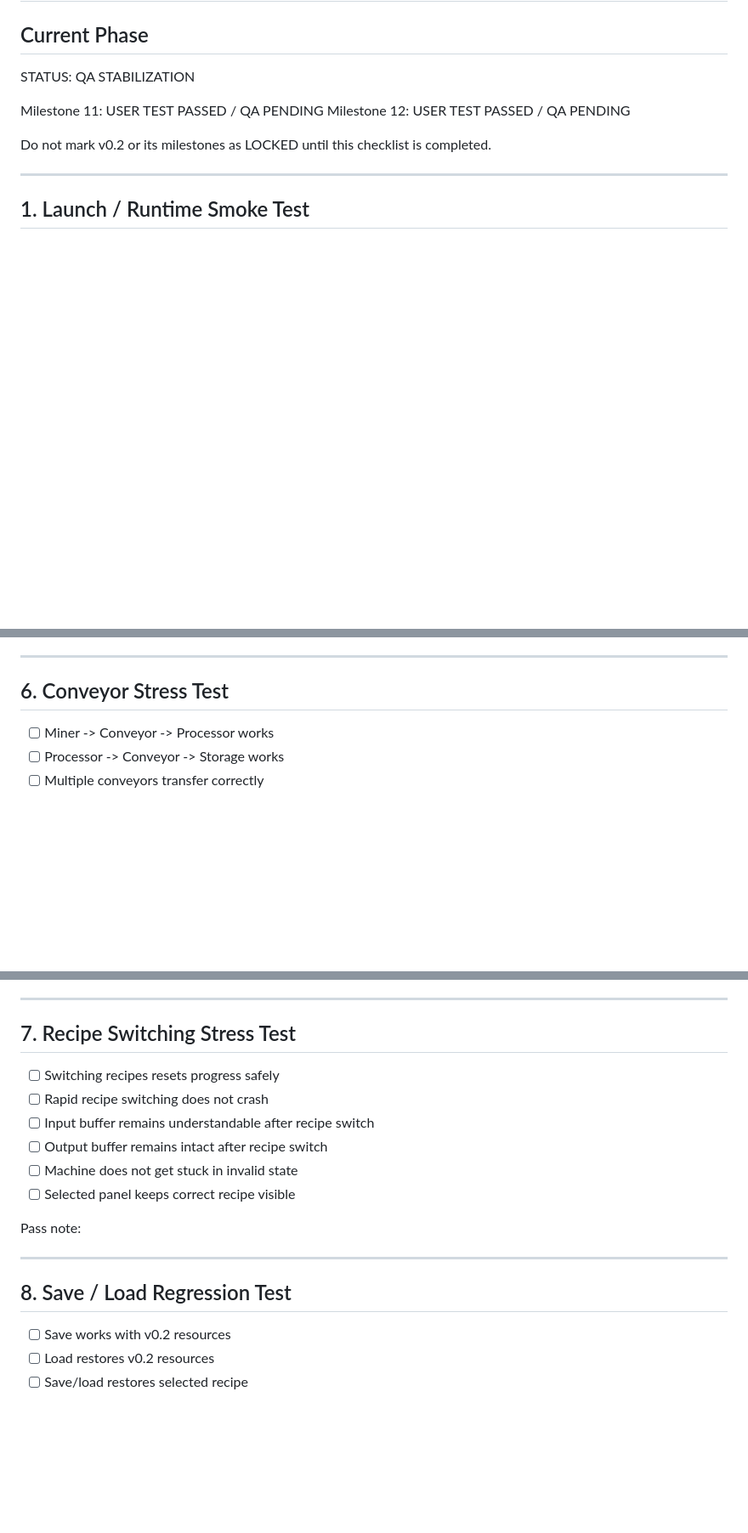
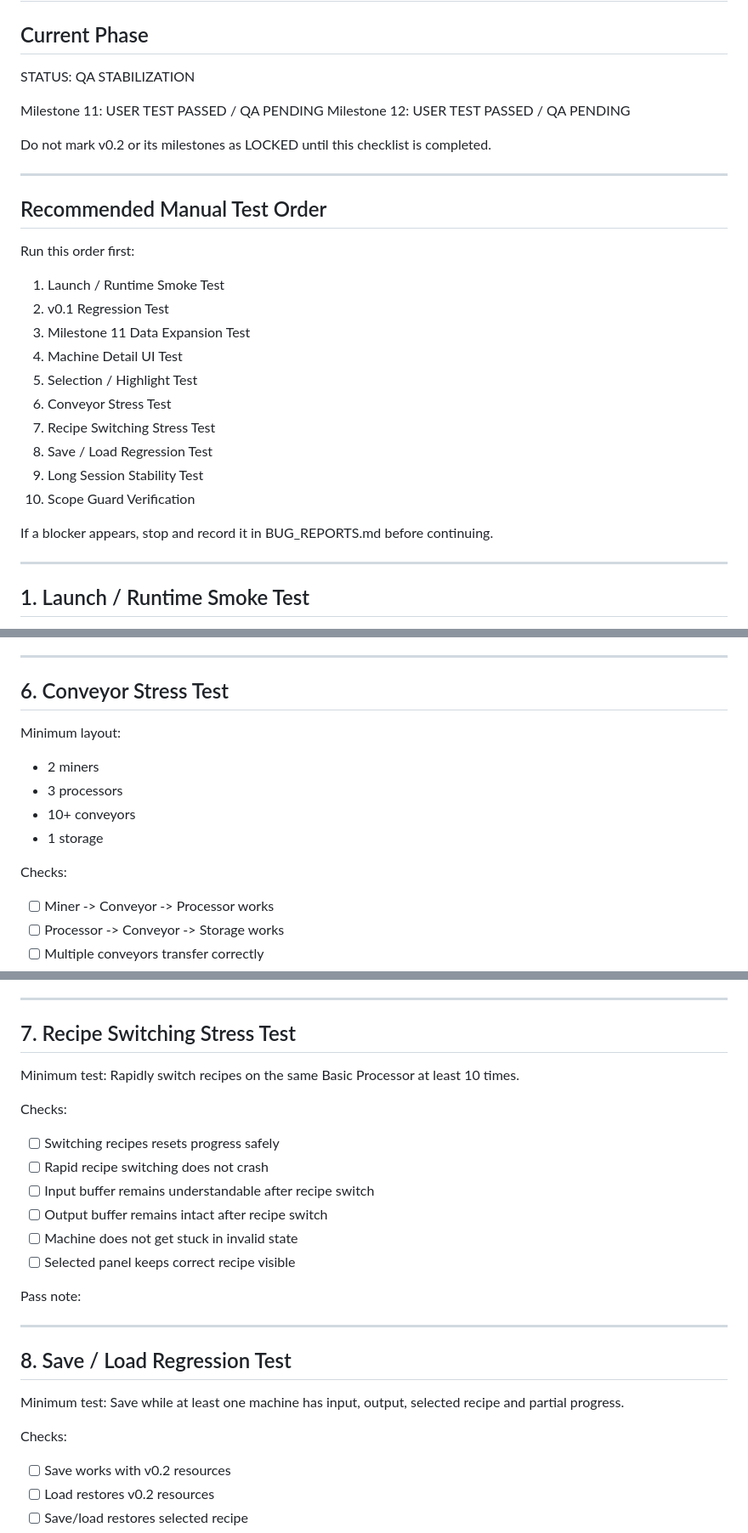
Before and after one commit to ilkkanml/space-net, a Markdown page: docs/project-os/V0_2_QA_CHECKLIST.md, 3 parts joined by grey strips. Shown at 85% size. Rendered like a GitHub page; blank space fills up the shorter version.

Commit message:
docs: refine v0.2 qa checklist test order

```diff
--- a/docs/project-os/V0_2_QA_CHECKLIST.md
+++ b/docs/project-os/V0_2_QA_CHECKLIST.md
@@ -8,6 +8,25 @@ Milestone 11: USER TEST PASSED / QA PENDING
 Milestone 12: USER TEST PASSED / QA PENDING
 
 Do not mark v0.2 or its milestones as LOCKED until this checklist is completed.
+
+---
+
+## Recommended Manual Test Order
+
+Run this order first:
+
+1. Launch / Runtime Smoke Test
+2. v0.1 Regression Test
+3. Milestone 11 Data Expansion Test
+4. Machine Detail UI Test
+5. Selection / Highlight Test
+6. Conveyor Stress Test
+7. Recipe Switching Stress Test
+8. Save / Load Regression Test
+9. Long Session Stability Test
+10. Scope Guard Verification
+
+If a blocker appears, stop and record it in BUG_REPORTS.md before continuing.
 
 ---
 
@@ -98,6 +117,13 @@ Pass note:
 
 ## 6. Conveyor Stress Test
 
+Minimum layout:
+- 2 miners
+- 3 processors
+- 10+ conveyors
+- 1 storage
+
+Checks:
 - [ ] Miner -> Conveyor -> Processor works
 - [ ] Processor -> Conveyor -> Storage works
 - [ ] Multiple conveyors transfer correctly
@@ -113,6 +139,10 @@ Pass note:
 
 ## 7. Recipe Switching Stress Test
 
+Minimum test:
+Rapidly switch recipes on the same Basic Processor at least 10 times.
+
+Checks:
 - [ ] Switching recipes resets progress safely
 - [ ] Rapid recipe switching does not crash
 - [ ] Input buffer remains understandable after recipe switch
@@ -126,6 +156,10 @@ Pass note:
 
 ## 8. Save / Load Regression Test
 
+Minimum test:
+Save while at least one machine has input, output, selected recipe and partial progress.
+
+Checks:
 - [ ] Save works with v0.2 resources
 - [ ] Load restores v0.2 resources
 - [ ] Save/load restores selected recipe
```
Also changed, not shown: other parts of docs/project-os/V0_2_QA_CHECKLIST.md (+4 -0 lines).
